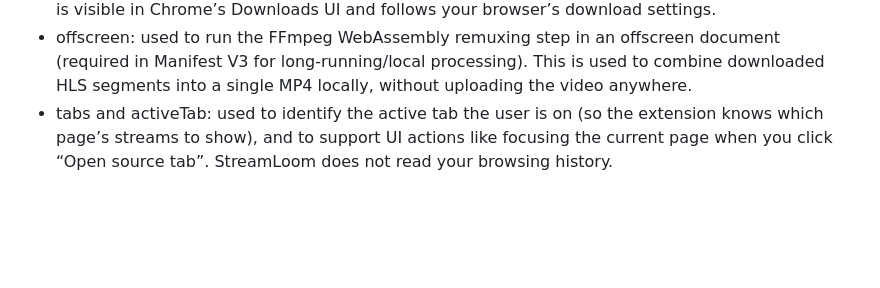
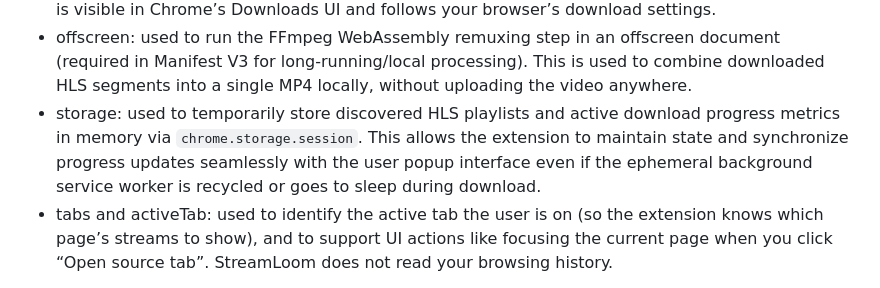
Before and after one commit to IrakliXYZ/StreamLoom-M3U8-Downloader, a Markdown page: WEBSTORE_LISTING.md, the part around the change. Drawn GitHub-style; blank space fills up the shorter version.

Commit message:
docs: update webstore listing to include storage permission usage for session state management

```diff
--- a/WEBSTORE_LISTING.md
+++ b/WEBSTORE_LISTING.md
@@ -32,6 +32,7 @@ StreamLoom needs a small set of permissions to (1) discover HLS playlists used b
 - scripting: used only when you click “Scan page”. StreamLoom injects a small script into the current tab (and its frames) to search the page HTML and inline scripts for m3u8 URLs in cases where the playlist URL is not easily discoverable via network detection. This scan does not read passwords or form fields; it only looks for URL-like strings that end in .m3u8 and returns the matches to the extension.
 - downloads: used to save the final MP4 file through the browser’s download manager. The download is visible in Chrome’s Downloads UI and follows your browser’s download settings.
 - offscreen: used to run the FFmpeg WebAssembly remuxing step in an offscreen document (required in Manifest V3 for long-running/local processing). This is used to combine downloaded HLS segments into a single MP4 locally, without uploading the video anywhere.
+- storage: used to temporarily store discovered HLS playlists and active download progress metrics in memory via `chrome.storage.session`. This allows the extension to maintain state and synchronize progress updates seamlessly with the user popup interface even if the ephemeral background service worker is recycled or goes to sleep during download.
 - tabs and activeTab: used to identify the active tab the user is on (so the extension knows which page’s streams to show), and to support UI actions like focusing the current page when you click “Open source tab”. StreamLoom does not read your browsing history.
 
 Remote code:
```
